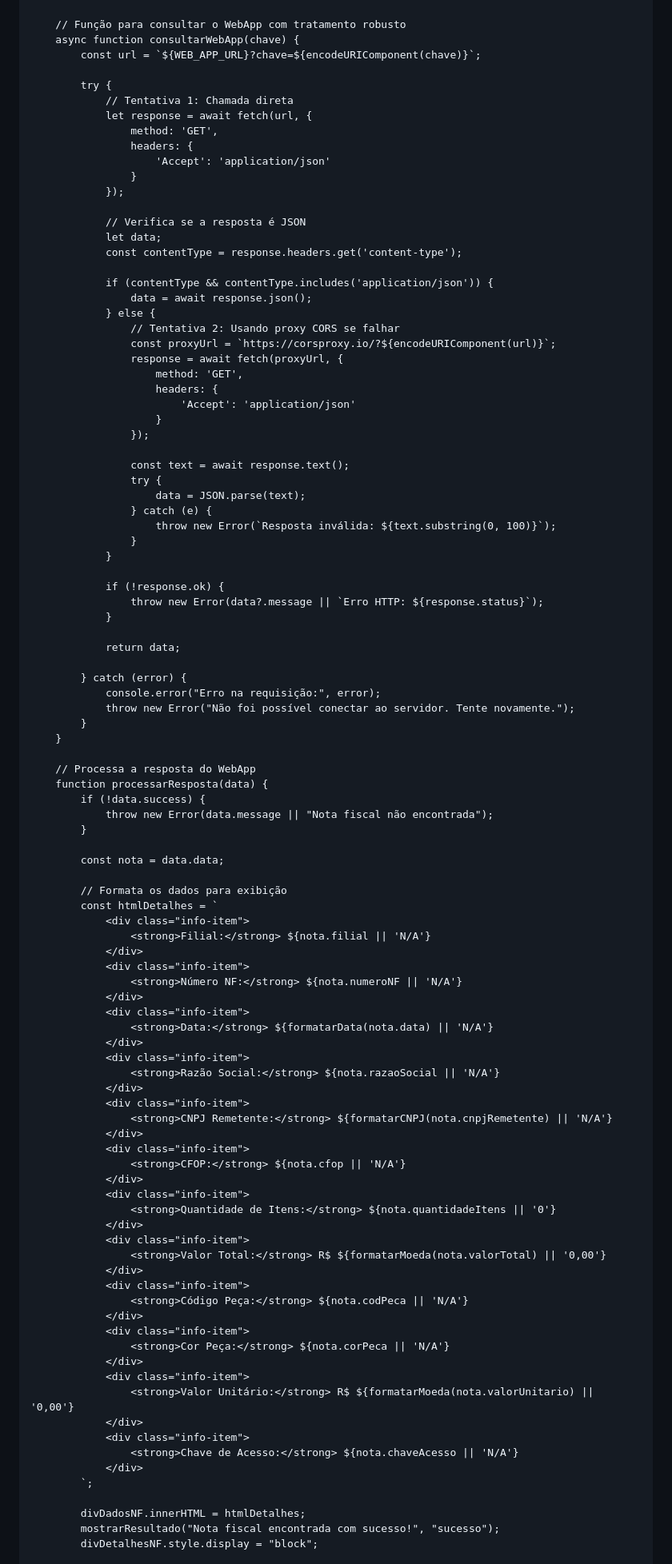
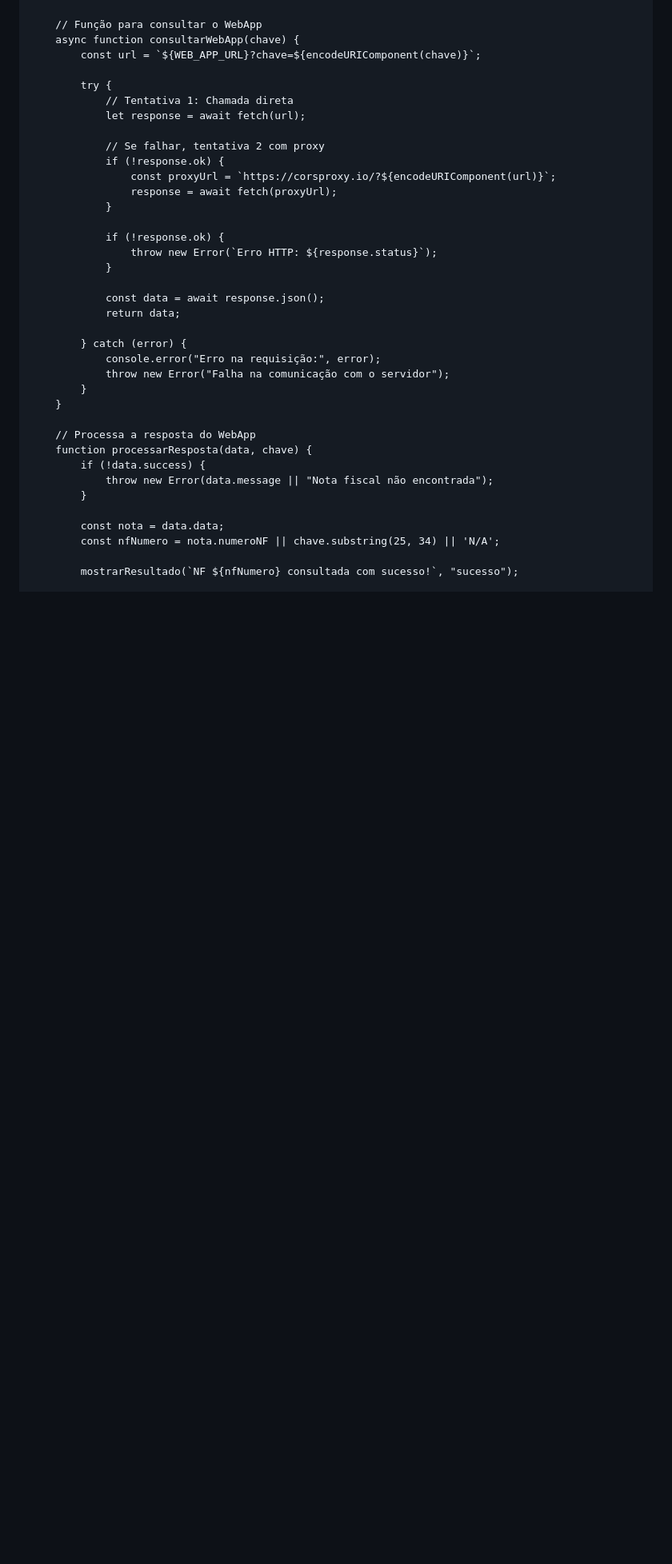
Before and after one commit to hsoperacoes/nf, a Markdown page: README.md, the part around one of its changes. Shown at 80% size. GitHub-like rendering; blank space fills up the shorter version.

```diff
--- a/README.md
+++ b/README.md
@@ -179,106 +157,43 @@
             }
         }
 
-        // Função para consultar o WebApp com tratamento robusto
+        // Função para consultar o WebApp
         async function consultarWebApp(chave) {
             const url = `${WEB_APP_URL}?chave=${encodeURIComponent(chave)}`;
 
             try {
                 // Tentativa 1: Chamada direta
-                let response = await fetch(url, {
-                    method: 'GET',
-                    headers: {
-                        'Accept': 'application/json'
-                    }
-                });
+                let response = await fetch(url);
 
-                // Verifica se a resposta é JSON
-                let data;
-                const contentType = response.headers.get('content-type');
-
-                if (contentType && contentType.includes('application/json')) {
-                    data = await response.json();
-                } else {
-                    // Tentativa 2: Usando proxy CORS se falhar
+                // Se falhar, tentativa 2 com proxy
+                if (!response.ok) {
                     const proxyUrl = `https://corsproxy.io/?${encodeURIComponent(url)}`;
-                    response = await fetch(proxyUrl, {
-                        method: 'GET',
-                        headers: {
-                            'Accept': 'application/json'
-                        }
-                    });
-
-                    const text = await response.text();
-                    try {
-                        data = JSON.parse(text);
-                    } catch (e) {
-                        throw new Error(`Resposta inválida: ${text.substring(0, 100)}`);
-                    }
+                    response = await fetch(proxyUrl);
                 }
 
                 if (!response.ok) {
-                    throw new Error(data?.message || `Erro HTTP: ${response.status}`);
+                    throw new Error(`Erro HTTP: ${response.status}`);
                 }
 
+                const data = await response.json();
                 return data;
 
             } catch (error) {
                 console.error("Erro na requisição:", error);
-                throw new Error("Não foi possível conectar ao servidor. Tente novamente.");
+                throw new Error("Falha na comunicação com o servidor");
             }
         }
 
         // Processa a resposta do WebApp
-        function processarResposta(data) {
+        function processarResposta(data, chave) {
             if (!data.success) {
                 throw new Error(data.message || "Nota fiscal não encontrada");
             }
 
             const nota = data.data;
+            const nfNumero = nota.numeroNF || chave.substring(25, 34) || 'N/A';
 
-            // Formata os dados para exibição
-            const htmlDetalhes = `
-                <div class="info-item">
-                    <strong>Filial:</strong> ${nota.filial || 'N/A'}
-                </div>
-                <div class="info-item">
-                    <strong>Número NF:</strong> ${nota.numeroNF || 'N/A'}
-                </div>
-                <div class="info-item">
-                    <strong>Data:</strong> ${formatarData(nota.data) || 'N/A'}
-                </div>
-                <div class="info-item">
-                    <strong>Razão Social:</strong> ${nota.razaoSocial || 'N/A'}
-                </div>
-                <div class="info-item">
-                    <strong>CNPJ Remetente:</strong> ${formatarCNPJ(nota.cnpjRemetente) || 'N/A'}
-                </div>
-                <div class="info-item">
-                    <strong>CFOP:</strong> ${nota.cfop || 'N/A'}
-                </div>
-                <div class="info-item">
-                    <strong>Quantidade de Itens:</strong> ${nota.quantidadeItens || '0'}
-                </div>
-                <div class="info-item">
-                    <strong>Valor Total:</strong> R$ ${formatarMoeda(nota.valorTotal) || '0,00'}
-                </div>
-                <div class="info-item">
-                    <strong>Código Peça:</strong> ${nota.codPeca || 'N/A'}
-                </div>
-                <div class="info-item">
-                    <strong>Cor Peça:</strong> ${nota.corPeca || 'N/A'}
-                </div>
-                <div class="info-item">
-                    <strong>Valor Unitário:</strong> R$ ${formatarMoeda(nota.valorUnitario) || '0,00'}
-                </div>
-                <div class="info-item">
-                    <strong>Chave de Acesso:</strong> ${nota.chaveAcesso || 'N/A'}
-                </div>
-            `;
-
-            divDadosNF.innerHTML = htmlDetalhes;
-            mostrarResultado("Nota fiscal encontrada com sucesso!", "sucesso");
-            divDetalhesNF.style.display = "block";
+            mostrarResultado(`NF ${nfNumero} consultada com sucesso!`, "sucesso");
 
             // Adiciona ao histórico
             adicionarAoHistorico({
```
Also changed, not shown: other parts of README.md (+55 -100 lines).
